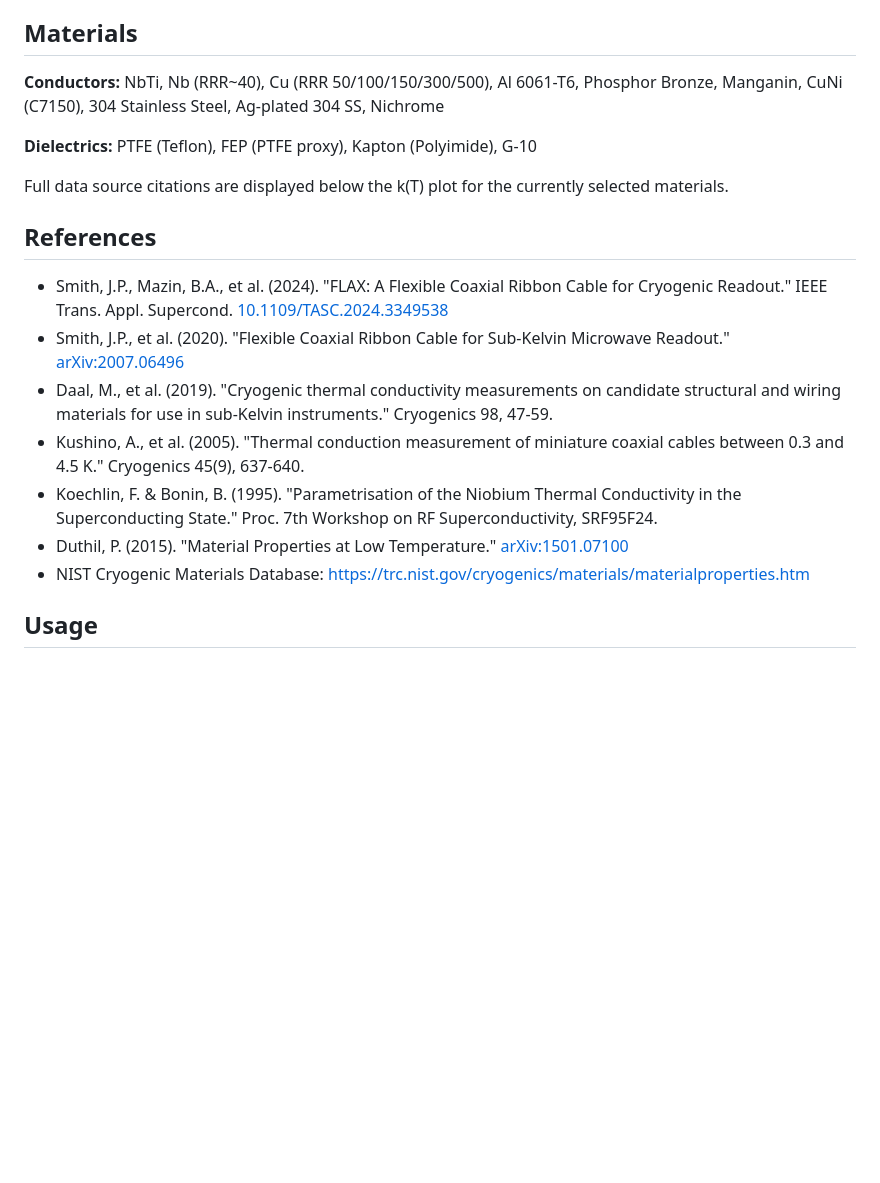
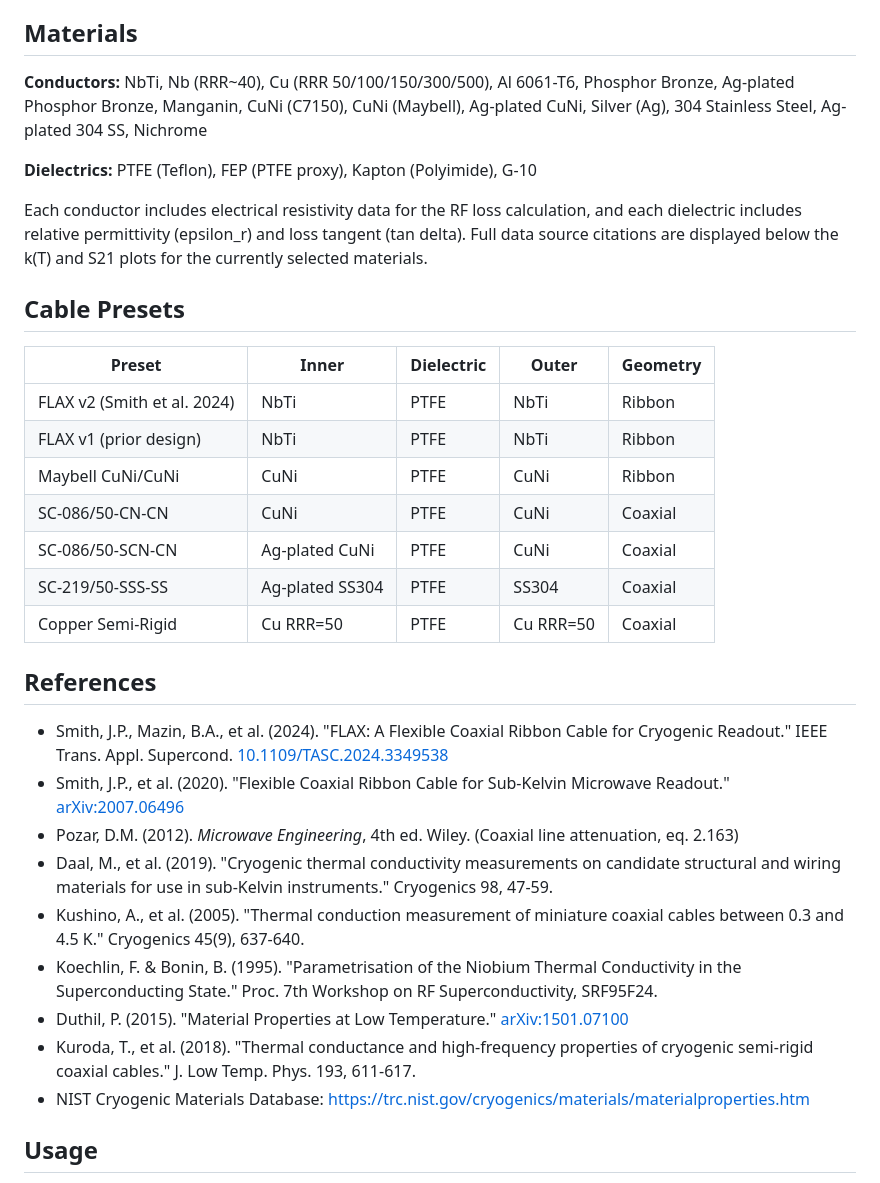
Before and after one commit to MazinLab/FlaxHeatLoadCalc, a Markdown page: README.md, the part around one of its changes. Drawn GitHub-style; blank space fills up the shorter version.

```diff
--- a/README.md
+++ b/README.md
@@ -78,20 +112,34 @@ FEP dielectric data is approximated using PTFE, following the approach in Smith
 
 ## Materials
 
-**Conductors:** NbTi, Nb (RRR~40), Cu (RRR 50/100/150/300/500), Al 6061-T6, Phosphor Bronze, Manganin, CuNi (C7150), 304 Stainless Steel, Ag-plated 304 SS, Nichrome
+**Conductors:** NbTi, Nb (RRR~40), Cu (RRR 50/100/150/300/500), Al 6061-T6, Phosphor Bronze, Ag-plated Phosphor Bronze, Manganin, CuNi (C7150), CuNi (Maybell), Ag-plated CuNi, Silver (Ag), 304 Stainless Steel, Ag-plated 304 SS, Nichrome
 
 **Dielectrics:** PTFE (Teflon), FEP (PTFE proxy), Kapton (Polyimide), G-10
 
-Full data source citations are displayed below the k(T) plot for the currently selected materials.
+Each conductor includes electrical resistivity data for the RF loss calculation, and each dielectric includes relative permittivity (epsilon_r) and loss tangent (tan delta). Full data source citations are displayed below the k(T) and S21 plots for the currently selected materials.
+
+## Cable Presets
+
+| Preset | Inner | Dielectric | Outer | Geometry |
+|--------|-------|------------|-------|----------|
+| FLAX v2 (Smith et al. 2024) | NbTi | PTFE | NbTi | Ribbon |
+| FLAX v1 (prior design) | NbTi | PTFE | NbTi | Ribbon |
+| Maybell CuNi/CuNi | CuNi | PTFE | CuNi | Ribbon |
+| SC-086/50-CN-CN | CuNi | PTFE | CuNi | Coaxial |
+| SC-086/50-SCN-CN | Ag-plated CuNi | PTFE | CuNi | Coaxial |
+| SC-219/50-SSS-SS | Ag-plated SS304 | PTFE | SS304 | Coaxial |
+| Copper Semi-Rigid | Cu RRR=50 | PTFE | Cu RRR=50 | Coaxial |
 
 ## References
 
 - Smith, J.P., Mazin, B.A., et al. (2024). "FLAX: A Flexible Coaxial Ribbon Cable for Cryogenic Readout." IEEE Trans. Appl. Supercond. [10.1109/TASC.2024.3349538](https://ieeexplore.ieee.org/document/10381740)
 - Smith, J.P., et al. (2020). "Flexible Coaxial Ribbon Cable for Sub-Kelvin Microwave Readout." [arXiv:2007.06496](https://arxiv.org/abs/2007.06496)
+- Pozar, D.M. (2012). *Microwave Engineering*, 4th ed. Wiley. (Coaxial line attenuation, eq. 2.163)
 - Daal, M., et al. (2019). "Cryogenic thermal conductivity measurements on candidate structural and wiring materials for use in sub-Kelvin instruments." Cryogenics 98, 47-59.
 - Kushino, A., et al. (2005). "Thermal conduction measurement of miniature coaxial cables between 0.3 and 4.5 K." Cryogenics 45(9), 637-640.
 - Koechlin, F. & Bonin, B. (1995). "Parametrisation of the Niobium Thermal Conductivity in the Superconducting State." Proc. 7th Workshop on RF Superconductivity, SRF95F24.
 - Duthil, P. (2015). "Material Properties at Low Temperature." [arXiv:1501.07100](https://arxiv.org/abs/1501.07100)
+- Kuroda, T., et al. (2018). "Thermal conductance and high-frequency properties of cryogenic semi-rigid coaxial cables." J. Low Temp. Phys. 193, 611-617.
 - NIST Cryogenic Materials Database: https://trc.nist.gov/cryogenics/materials/materialproperties.htm
 
 ## Usage
```
Also changed, not shown: other parts of README.md (+44 -10 lines).
